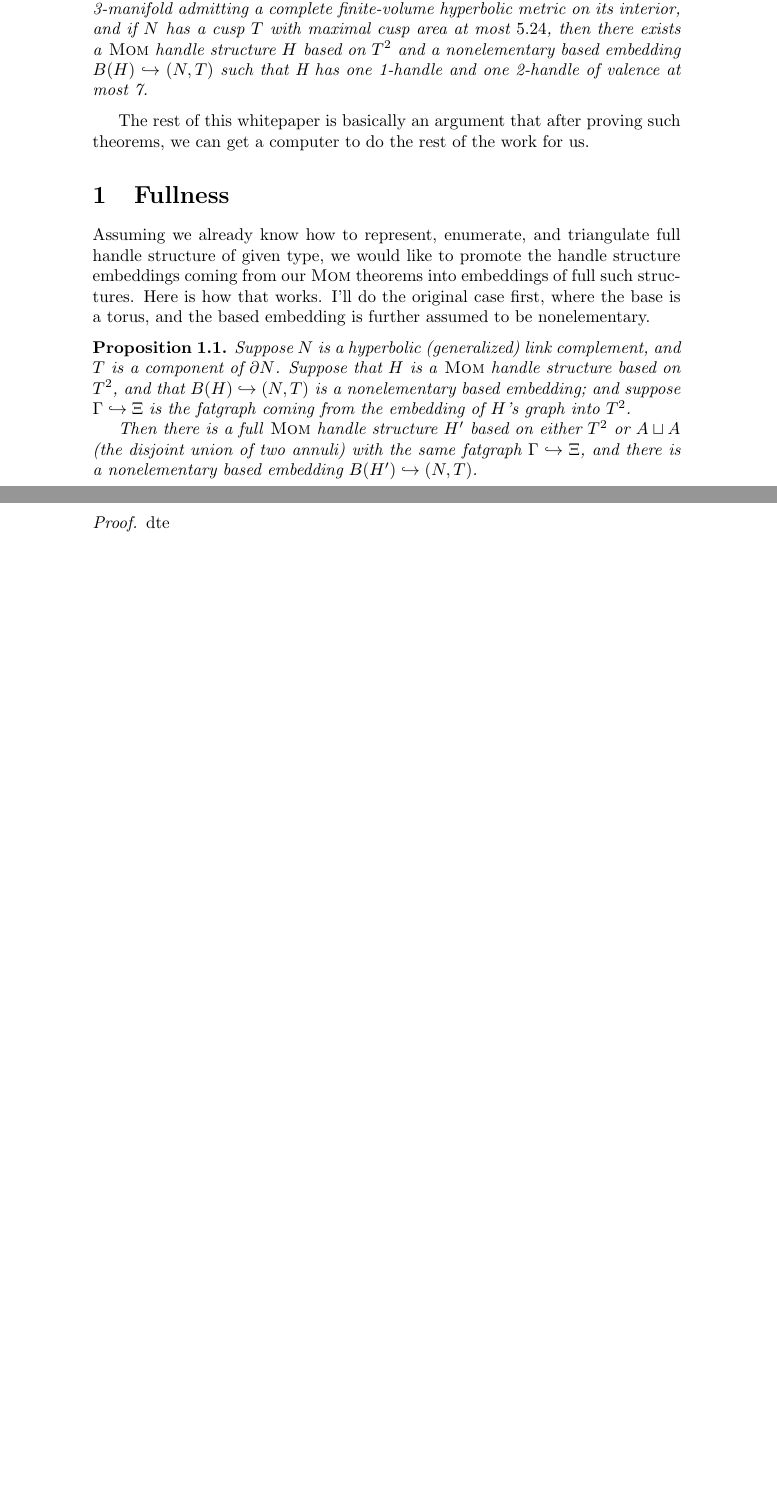
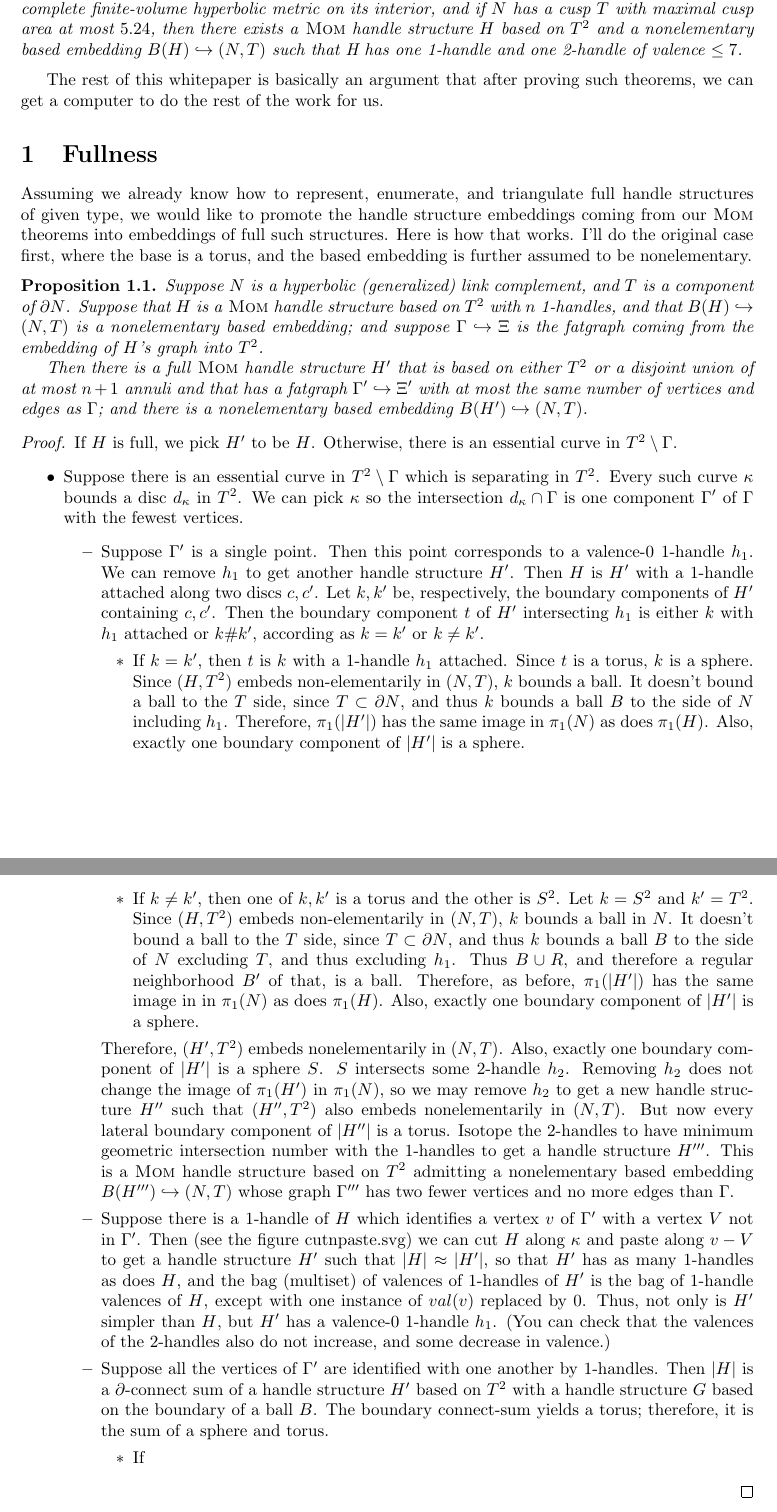
Before and after one commit to bobbycyiii/chubby, a LaTeX document (embedding.tex): two parts of pages 3 and 4 of 4, joined at a grey line, cut so that both start at the same text, the shorter picture padded with empty space. Compiled offline with pdfLaTeX.

```diff
--- a/embedding.tex
+++ b/embedding.tex
@@ -1,5 +1,6 @@
 \documentclass{article}
 \usepackage{amssymb,amsmath,amsthm,graphicx}
+\usepackage{geometry}
 \theoremstyle{plain}
 \newtheorem{theorem}{Theorem}[section]
 \newtheorem{corollary}[theorem]{Corollary}
@@ -177,7 +177,7 @@
 and if $N$ has a cusp $T$ with maximal cusp area at most
 $5.24$, then there exists a \MOM\ handle structure $H$
 based on $T^2$ and a nonelementary based embedding $B(H) \hookrightarrow (N,T)$
-such that H has one 1-handle and one 2-handle of valence at most 7.
+such that H has one 1-handle and one 2-handle of valence $\leq 7$.
 \end{conjecture}
 
 The rest of this whitepaper is basically an argument
@@ -186,7 +186,7 @@
 
 \section{Fullness}
 Assuming we already know how to represent, enumerate,
-and triangulate full handle structure of given type,
+and triangulate full handle structures of given type,
 we would like to promote the handle structure embeddings
 coming from our \MOM\ theorems into embeddings of
 full such structures. Here is how that works. I'll do
@@ -196,17 +196,107 @@
 \begin{proposition}
 Suppose $N$ is a hyperbolic (generalized) link complement,
 and $T$ is a component of $\partial N$. Suppose that $H$
-is a \MOM\ handle structure based on $T^2$, and that
+is a \MOM\ handle structure based on $T^2$ with $n$ 1-handles, and that
 $B(H) \hookrightarrow (N, T)$ is a nonelementary based embedding;
 and suppose $\Gamma \hookrightarrow \Xi$ is the fatgraph
 coming from the embedding of $H$'s graph into $T^2$.
 
-Then there is a full \MOM\ handle structure $H'$ based on
-either $T^2$ or $A \sqcup A$ (the disjoint union of two annuli)
-with the same fatgraph $\Gamma \hookrightarrow \Xi$, and
+Then there is a full \MOM\ handle structure $H'$ that is based on
+either $T^2$ or a disjoint union of at most $n+1$ annuli
+and that has a fatgraph $\Gamma' \hookrightarrow \Xi'$ with
+at most the same number of vertices and edges as $\Gamma$; and
 there is a nonelementary based embedding $B(H') \hookrightarrow (N, T)$.
 \end{proposition}
 
 \begin{proof}
-dte
+If $H$ is full, we pick $H'$ to be $H$. Otherwise,
+there is an essential curve in $T^2 \setminus \Gamma$.
+\begin{itemize}
+\item
+	Suppose there is an essential curve in $T^2 \setminus \Gamma$
+	which is separating in $T^2$. Every such curve $\kappa$
+	bounds a disc $d_\kappa$ in $T^2$. We can pick $\kappa$ so
+	the intersection $d_\kappa \cap \Gamma$ is one component $\Gamma'$ of $\Gamma$
+	with the fewest vertices.
+	\begin{itemize}
+	\item
+		Suppose $\Gamma'$ is a single point. Then this point
+		corresponds to a valence-0 1-handle $h_1$.
+		We can remove $h_1$ to get another
+		handle structure $H'$. Then $H$ is $H'$ with a 1-handle
+		attached along two discs $c,c'$. Let $k, k'$ be, respectively,
+		the boundary components of $H'$ containing $c,c'$. Then
+		the boundary component $t$ of $H'$ intersecting $h_1$ is
+		either $k$ with $h_1$ attached or $k \# k'$, according
+		as $k = k'$ or $k \neq k'$.
+		\begin{itemize}
+		\item
+			If $k = k'$, then $t$ is $k$ with a 1-handle $h_1$
+			attached. Since $t$ is a torus, $k$ is a sphere.
+			Since $(H, T^2)$ embeds
+			non-elementarily in $(N,T)$, $k$ bounds a ball.
+			It doesn't bound a ball to the $T$ side, since
+			$T \subset \partial N$, and thus $k$ bounds
+			a ball $B$ to the side of $N$ including $h_1$.
+			Therefore, $\pi_1(|H'|)$ has the same image
+			in $\pi_1(N)$ as does $\pi_1(H)$.
+			Also, exactly one boundary component of $|H'|$
+			is a sphere.
+		\item
+			If $k \neq k'$, then one of $k,k'$ is a torus
+			and the other is $S^2$. Let $k = S^2$ and
+			$k' = T^2$. Since $(H, T^2)$
+			embeds non-elementarily in $(N,T)$, $k$ bounds a ball in $N$.
+			It doesn't bound a ball to the $T$ side, since
+			$T \subset \partial N$, and thus $k$ bounds
+			a ball $B$ to the side of $N$ excluding $T$,
+			and thus excluding $h_1$. Thus $B \cup R$,
+			and therefore a regular neighborhood $B'$ of that,
+			is a ball. Therefore, as before,
+			$\pi_1(|H'|)$ has the same image in
+			in $\pi_1(N)$ as does $\pi_1(H)$.
+			Also, exactly one boundary component of $|H'|$
+			is a sphere.
+		\end{itemize}
+		Therefore, $(H',T^2)$ embeds nonelementarily in $(N,T)$.
+		Also, exactly one boundary component of $|H'|$ is a sphere $S$.
+		$S$ intersects some 2-handle $h_2$. Removing $h_2$ does not
+		change the image of $\pi_1(H')$ in $\pi_1(N)$, so we may
+		remove $h_2$ to get a new handle structure $H''$ such that
+		$(H'', T^2)$ also embeds nonelementarily in $(N, T)$. But
+		now every lateral boundary component of $|H''|$ is a torus.
+		Isotope the 2-handles to have minimum geometric
+		intersection number with the 1-handles to get a handle structure
+		$H'''$. This is a \MOM\ handle structure based on $T^2$
+		admitting a nonelementary based embedding
+		$B(H''') \hookrightarrow (N, T)$ whose graph $\Gamma'''$
+		has two fewer vertices and no more edges than $\Gamma$.
+	\item
+		Suppose there is a 1-handle of $H$ which identifies a
+		vertex $v$ of $\Gamma'$ with a vertex $V$ not in $\Gamma'$.
+		Then (see the figure cutnpaste.svg) we can cut $H$
+		along $\kappa$ and paste along $v-V$
+		to get a handle structure $H'$ such that $|H| \approx |H'|$,
+		so that $H'$ has as many 1-handles as does $H$, and the
+		bag (multiset) of valences of 1-handles of $H'$ is the
+		bag of 1-handle valences of $H$, except with one
+		instance of $val(v)$ replaced by $0$. Thus, not only
+		is $H'$ simpler than $H$, but $H'$ has a valence-0 1-handle $h_1$.
+		(You can check that the valences of the 2-handles also do
+		not increase, and some decrease in valence.)
+	\item
+		Suppose all the vertices of $\Gamma'$ are identified
+		with one another by 1-handles. Then $|H|$ is a
+		$\partial$-connect sum of a handle structure
+		$H'$ based on $T^2$ with a handle structure $G$
+		based on the boundary of a ball $B$. The boundary
+		connect-sum yields a torus; therefore, it is the
+		sum of a sphere and torus.
+		\begin{itemize}
+		\item
+			If
+		\end{itemize}
+	\end{itemize}
+\end{itemize}
+\end{proof}
 \end{document}
```
Also changed, not shown: embedding.tex (3 more changed lines).
